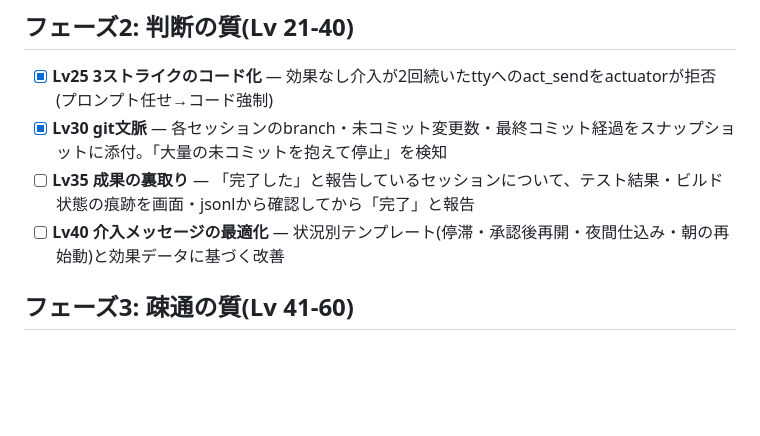
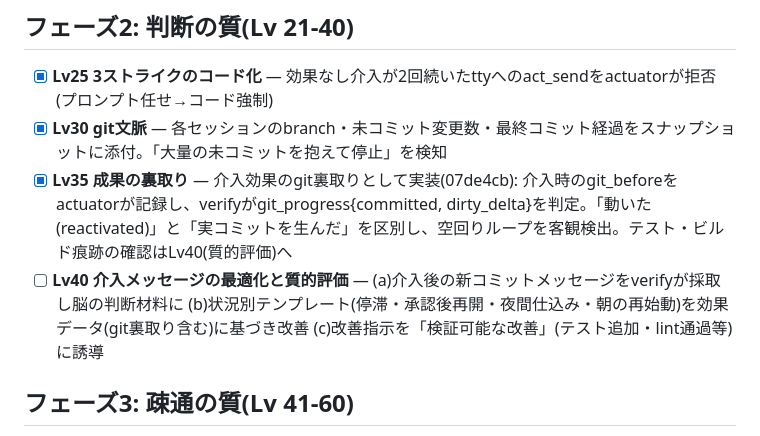
Before and after one commit to lutelute/brain_tact, a Markdown page: ROADMAP.md, the part around the change. Rendered like a GitHub page; blank space fills up the shorter version.

Commit message:
docs(ROADMAP): Lv35達成チェック — git裏取り実装(07de4cb)を反映、質的評価はLv40へ統合
Lv35の原定義(テスト・ビルド痕跡の確認)のうち核心の「完了の客観検証」は
git_progressで実装済み。残る質の評価(コミット中身・検証可能な改善への誘導)
はLv40を「介入メッセージの最適化と質的評価」に拡張して引き受ける。

Co-Authored-By: Claude Fable 5 <noreply@anthropic.com>

```diff
--- a/ROADMAP.md
+++ b/ROADMAP.md
@@ -33,8 +33,8 @@ v0.1(定時スキャン+脳判断+LINE報告+/brain対話)を **Lv1** とし、
 
 - [x] **Lv25 3ストライクのコード化** — 効果なし介入が2回続いたttyへのact_sendをactuatorが拒否(プロンプト任せ→コード強制)
 - [x] **Lv30 git文脈** — 各セッションのbranch・未コミット変更数・最終コミット経過をスナップショットに添付。「大量の未コミットを抱えて停止」を検知
-- [ ] **Lv35 成果の裏取り** — 「完了した」と報告しているセッションについて、テスト結果・ビルド状態の痕跡を画面・jsonlから確認してから「完了」と報告
-- [ ] **Lv40 介入メッセージの最適化** — 状況別テンプレート(停滞・承認後再開・夜間仕込み・朝の再始動)と効果データに基づく改善
+- [x] **Lv35 成果の裏取り** — 介入効果のgit裏取りとして実装(07de4cb): 介入時のgit_beforeをactuatorが記録し、verifyがgit_progress{committed, dirty_delta}を判定。「動いた(reactivated)」と「実コミットを生んだ」を区別し、空回りループを客観検出。テスト・ビルド痕跡の確認はLv40(質的評価)へ
+- [ ] **Lv40 介入メッセージの最適化と質的評価** — (a)介入後の新コミットメッセージをverifyが採取し脳の判断材料に (b)状況別テンプレート(停滞・承認後再開・夜間仕込み・朝の再始動)を効果データ(git裏取り含む)に基づき改善 (c)改善指示を「検証可能な改善」(テスト追加・lint通過等)に誘導
 
 ## フェーズ3: 疎通の質(Lv 41-60)
 
```
